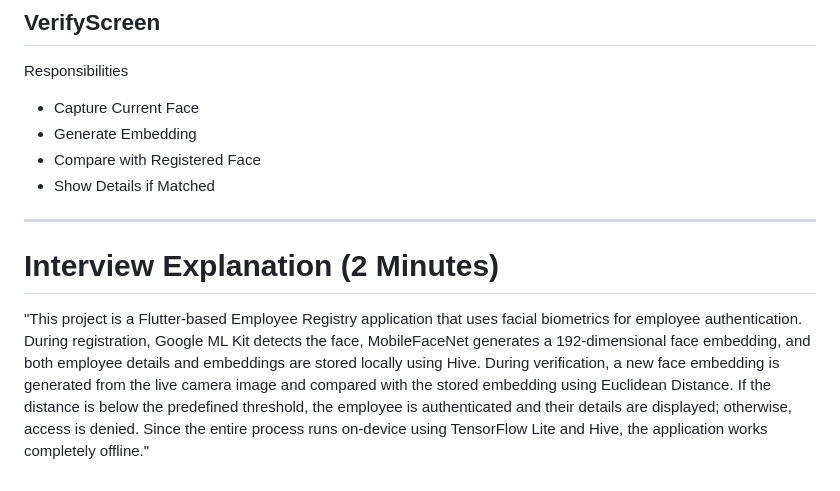
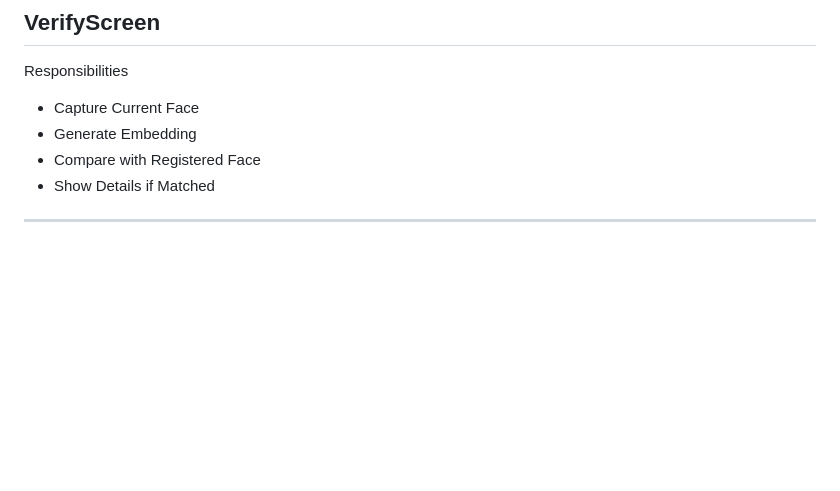
Before and after one commit to yashijais5/Employee-Registry-with-Face-Biometric-Authentication, a Markdown page: README.md, the part around the change. GitHub-like rendering; blank space fills up the shorter version.

Commit message:
readme changes
Removed interview explanation section from README.

```diff
--- a/README.md
+++ b/README.md
@@ -513,7 +513,3 @@ Responsibilities
 - Show Details if Matched
 
 ---
-
-# Interview Explanation (2 Minutes)
-
-"This project is a Flutter-based Employee Registry application that uses facial biometrics for employee authentication. During registration, Google ML Kit detects the face, MobileFaceNet generates a 192-dimensional face embedding, and both employee details and embeddings are stored locally using Hive. During verification, a new face embedding is generated from the live camera image and compared with the stored embedding using Euclidean Distance. If the distance is below the predefined threshold, the employee is authenticated and their details are displayed; otherwise, access is denied. Since the entire process runs on-device using TensorFlow Lite and Hive, the application works completely offline."
```
